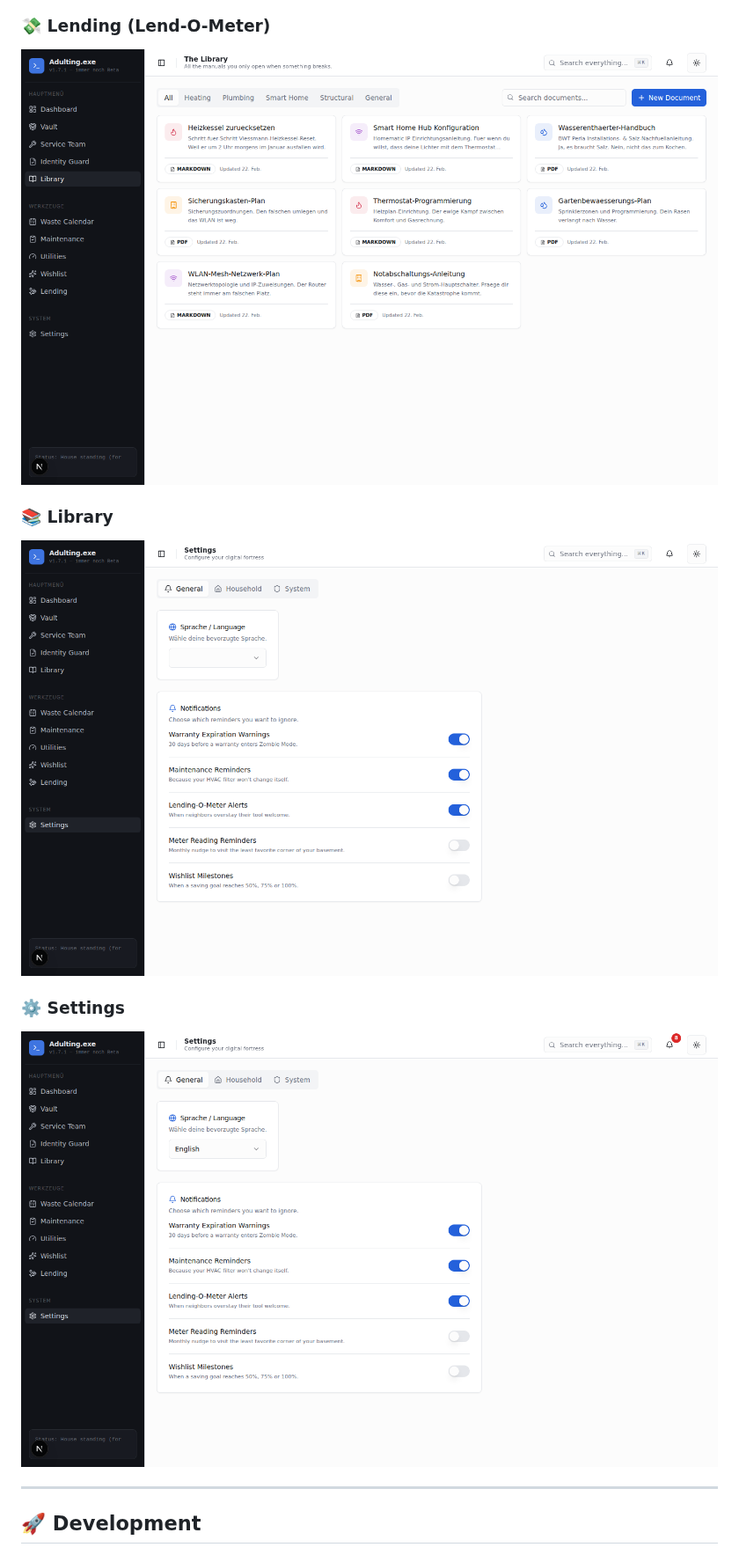
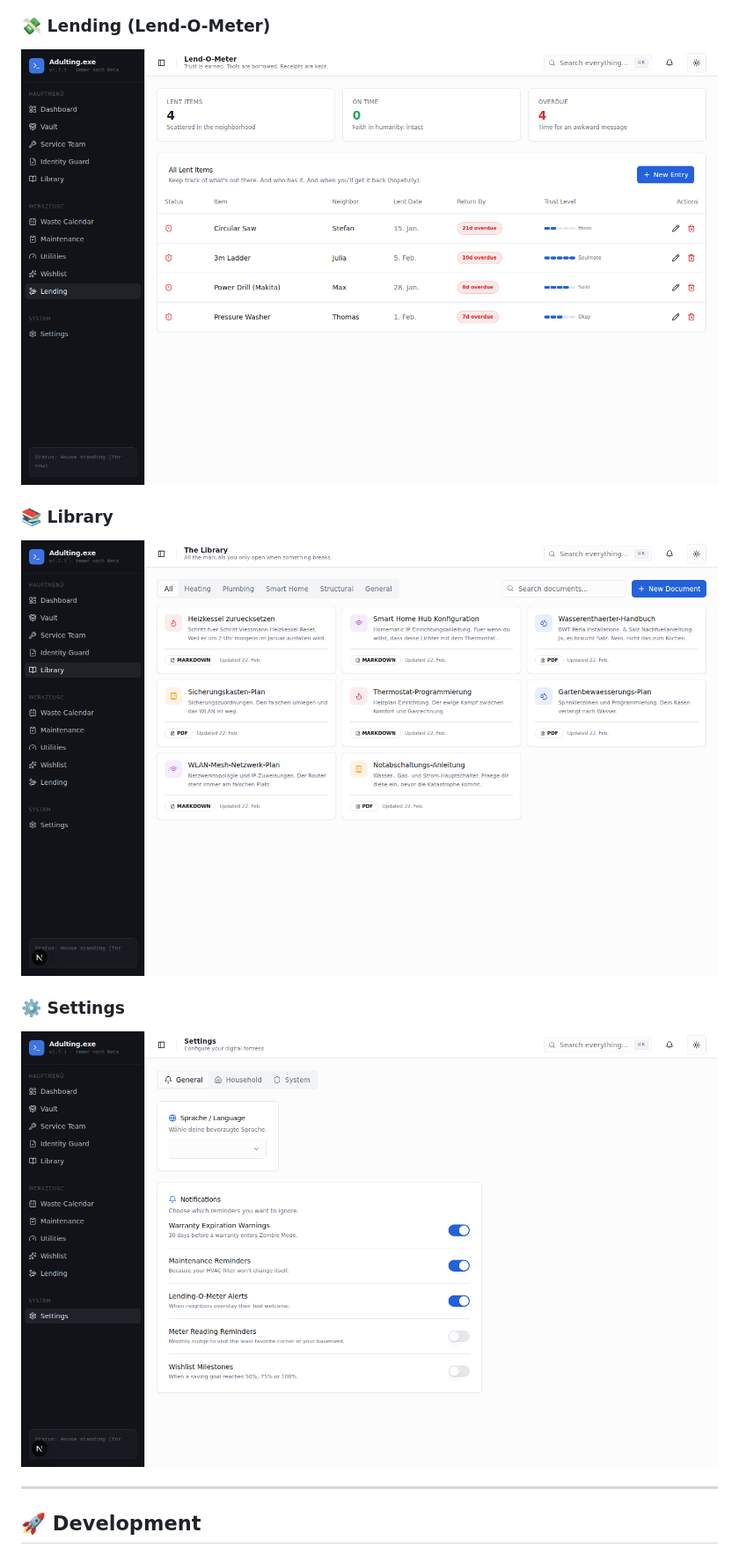
Before and after one commit to Thomas-Mildner/Adulting.Exe, a Markdown page: README.md, the part around one of its changes. Shown at 88% size. Rendered like a GitHub page; pictures changed too: docs/images/11-settings.png (deleted).

Commit message:
feat: add new screenshots for Wishlist, Lending, Library, and Settings sections

```diff
--- a/README.md
+++ b/README.md
@@ -135,12 +132,12 @@ All screenshots were taken using the seeded demo data (`pnpm db:seed`).
 
 ### 💸 Lending (Lend-O-Meter)
-![Lending](docs/images/09-lending.png)
+![Lending](docs/images/08-lending.png)
 
 ### 📚 Library
-![Library](docs/images/10-library.png)
+![Library](docs/images/09-library.png)
 
 ### ⚙️ Settings
-![Settings](docs/images/11-settings.png)
+![Settings](docs/images/10-settings.png)
 
 ---
 
```
Also changed, not shown: other parts of README.md (+1 -4 lines), docs/images/07-wishlist.png (renamed from docs/images/07-waste-calendar.png), docs/images/08-lending.png (renamed from docs/images/08-wishlist.png), docs/images/09-library.png (renamed from docs/images/09-lending.png), docs/images/10-settings.png (renamed from docs/images/10-library.png).
